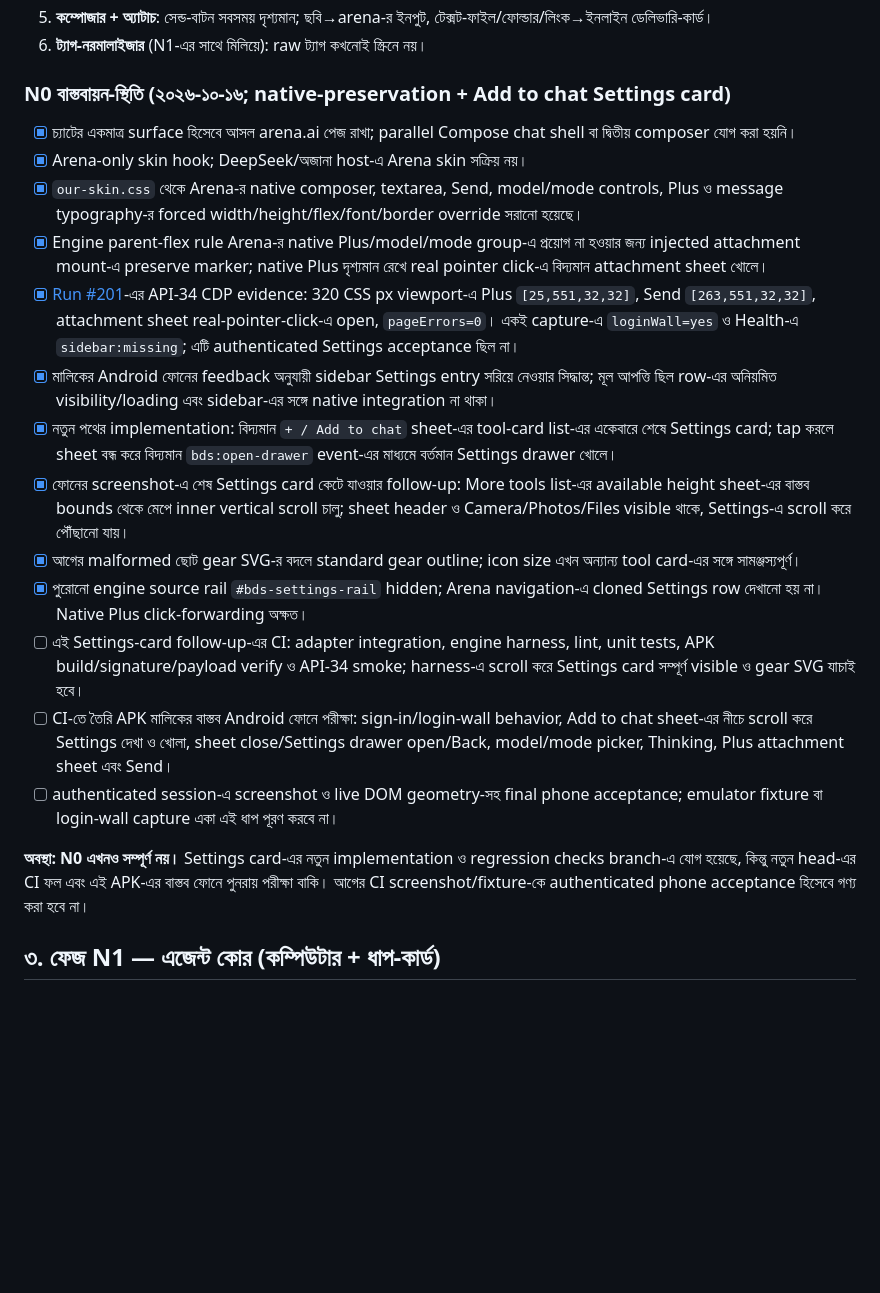
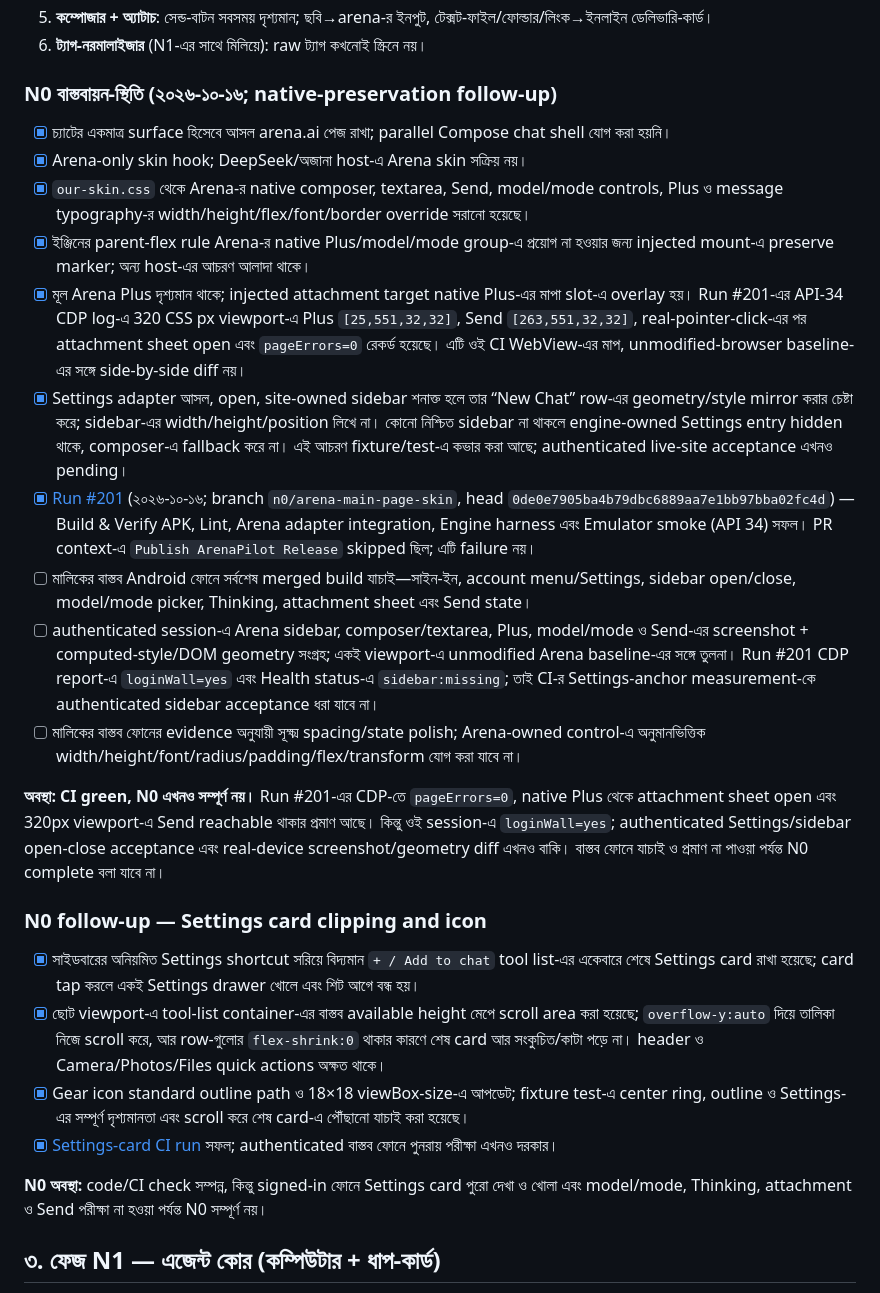
Before and after one commit to themuhammad-personal/Arenapilot, a Markdown page: docs/arena/ROADMAP-4-BN.md, the part around the change. Drawn GitHub-style; blank space fills up the shorter version.

Commit message:
docs: record Settings card overflow and icon fixes

```diff
--- a/docs/arena/ROADMAP-4-BN.md
+++ b/docs/arena/ROADMAP-4-BN.md
@@ -90,23 +90,29 @@
    টেক্সট-ফাইল/ফোল্ডার/লিংক→ইনলাইন ডেলিভারি-কার্ড।
 6. **ট্যাগ-নরমালাইজার** (N1-এর সাথে মিলিয়ে): raw ট্যাগ কখনোই স্ক্রিনে নয়।
 
-### N0 বাস্তবায়ন-স্থিতি (২০২৬-১০-১৬; native-preservation + Add to chat Settings card)
+### N0 বাস্তবায়ন-স্থিতি (২০২৬-১০-১৬; native-preservation follow-up)
 
-- [x] চ্যাটের একমাত্র surface হিসেবে আসল arena.ai পেজ রাখা; parallel Compose chat shell বা দ্বিতীয় composer যোগ করা হয়নি।
+- [x] চ্যাটের একমাত্র surface হিসেবে আসল arena.ai পেজ রাখা; parallel Compose chat shell যোগ করা হয়নি।
 - [x] Arena-only skin hook; DeepSeek/অজানা host-এ Arena skin সক্রিয় নয়।
-- [x] `our-skin.css` থেকে Arena-র native composer, textarea, Send, model/mode controls, Plus ও message typography-র forced width/height/flex/font/border override সরানো হয়েছে।
-- [x] Engine parent-flex rule Arena-র native Plus/model/mode group-এ প্রয়োগ না হওয়ার জন্য injected attachment mount-এ preserve marker; native Plus দৃশ্যমান রেখে real pointer click-এ বিদ্যমান attachment sheet খোলে।
-- [x] [Run #201](https://github.com/themuhammad-personal/Arenapilot/actions/runs/38851951620)-এর API-34 CDP evidence: 320 CSS px viewport-এ Plus `[25,551,32,32]`, Send `[263,551,32,32]`, attachment sheet real-pointer-click-এ open, `pageErrors=0`। একই capture-এ `loginWall=yes` ও Health-এ `sidebar:missing`; এটি authenticated Settings acceptance ছিল না।
-- [x] মালিকের Android ফোনের feedback অনুযায়ী sidebar Settings entry সরিয়ে নেওয়ার সিদ্ধান্ত; মূল আপত্তি ছিল row-এর অনিয়মিত visibility/loading এবং sidebar-এর সঙ্গে native integration না থাকা।
-- [x] নতুন পথের implementation: বিদ্যমান `+ / Add to chat` sheet-এর tool-card list-এর একেবারে শেষে Settings card; tap করলে sheet বন্ধ করে বিদ্যমান `bds:open-drawer` event-এর মাধ্যমে বর্তমান Settings drawer খোলে।
-- [x] ফোনের screenshot-এ শেষ Settings card কেটে যাওয়ার follow-up: More tools list-এর available height sheet-এর বাস্তব bounds থেকে মেপে inner vertical scroll চালু; sheet header ও Camera/Photos/Files visible থাকে, Settings-এ scroll করে পৌঁছানো যায়।
-- [x] আগের malformed ছোট gear SVG-র বদলে standard gear outline; icon size এখন অন্যান্য tool card-এর সঙ্গে সামঞ্জস্যপূর্ণ।
-- [x] পুরোনো engine source rail `#bds-settings-rail` hidden; Arena navigation-এ cloned Settings row দেখানো হয় না। Native Plus click-forwarding অক্ষত।
-- [ ] এই Settings-card follow-up-এর CI: adapter integration, engine harness, lint, unit tests, APK build/signature/payload verify ও API-34 smoke; harness-এ scroll করে Settings card সম্পূর্ণ visible ও gear SVG যাচাই হবে।
-- [ ] CI-তে তৈরি APK মালিকের বাস্তব Android ফোনে পরীক্ষা: sign-in/login-wall behavior, Add to chat sheet-এর নীচে scroll করে Settings দেখা ও খোলা, sheet close/Settings drawer open/Back, model/mode picker, Thinking, Plus attachment sheet এবং Send।
-- [ ] authenticated session-এ screenshot ও live DOM geometry-সহ final phone acceptance; emulator fixture বা login-wall capture একা এই ধাপ পূরণ করবে না।
+- [x] `our-skin.css` থেকে Arena-র native composer, textarea, Send, model/mode controls, Plus ও message typography-র width/height/flex/font/border override সরানো হয়েছে।
+- [x] ইঞ্জিনের parent-flex rule Arena-র native Plus/model/mode group-এ প্রয়োগ না হওয়ার জন্য injected mount-এ preserve marker; অন্য host-এর আচরণ আলাদা থাকে।
+- [x] মূল Arena Plus দৃশ্যমান থাকে; injected attachment target native Plus-এর মাপা slot-এ overlay হয়। Run #201-এর API-34 CDP log-এ 320 CSS px viewport-এ Plus `[25,551,32,32]`, Send `[263,551,32,32]`, real-pointer-click-এর পর attachment sheet open এবং `pageErrors=0` রেকর্ড হয়েছে। এটি ওই CI WebView-এর মাপ, unmodified-browser baseline-এর সঙ্গে side-by-side diff নয়।
+- [x] Settings adapter আসল, open, site-owned sidebar শনাক্ত হলে তার “New Chat” row-এর geometry/style mirror করার চেষ্টা করে; sidebar-এর width/height/position লিখে না। কোনো নিশ্চিত sidebar না থাকলে engine-owned Settings entry hidden থাকে, composer-এ fallback করে না। এই আচরণ fixture/test-এ কভার করা আছে; authenticated live-site acceptance এখনও pending।
+- [x] [Run #201](https://github.com/themuhammad-personal/Arenapilot/actions/runs/38851951620) (২০২৬-১০-১৬; branch `n0/arena-main-page-skin`, head `0de0e7905ba4b79dbc6889aa7e1bb97bba02fc4d`) — Build & Verify APK, Lint, Arena adapter integration, Engine harness এবং Emulator smoke (API 34) সফল। PR context-এ `Publish ArenaPilot Release` skipped ছিল; এটি failure নয়।
+- [ ] মালিকের বাস্তব Android ফোনে সর্বশেষ merged build যাচাই—সাইন-ইন, account menu/Settings, sidebar open/close, model/mode picker, Thinking, attachment sheet এবং Send state।
+- [ ] authenticated session-এ Arena sidebar, composer/textarea, Plus, model/mode ও Send-এর screenshot + computed-style/DOM geometry সংগ্রহ; একই viewport-এ unmodified Arena baseline-এর সঙ্গে তুলনা। Run #201 CDP report-এ `loginWall=yes` এবং Health status-এ `sidebar:missing`; তাই CI-র Settings-anchor measurement-কে authenticated sidebar acceptance ধরা যাবে না।
+- [ ] মালিকের বাস্তব ফোনের evidence অনুযায়ী সূক্ষ্ম spacing/state polish; Arena-owned control-এ অনুমানভিত্তিক width/height/font/radius/padding/flex/transform যোগ করা যাবে না।
 
-**অবস্থা: N0 এখনও সম্পূর্ণ নয়।** Settings card-এর নতুন implementation ও regression checks branch-এ যোগ হয়েছে, কিন্তু নতুন head-এর CI ফল এবং এই APK-এর বাস্তব ফোনে পুনরায় পরীক্ষা বাকি। আগের CI screenshot/fixture-কে authenticated phone acceptance হিসেবে গণ্য করা হবে না।
+**অবস্থা: CI green, N0 এখনও সম্পূর্ণ নয়।** Run #201-এর CDP-তে `pageErrors=0`, native Plus থেকে attachment sheet open এবং 320px viewport-এ Send reachable থাকার প্রমাণ আছে। কিন্তু ওই session-এ `loginWall=yes`; authenticated Settings/sidebar open-close acceptance এবং real-device screenshot/geometry diff এখনও বাকি। বাস্তব ফোনে যাচাই ও প্রমাণ না পাওয়া পর্যন্ত N0 complete বলা যাবে না।
+
+### N0 follow-up — Settings card clipping and icon
+
+- [x] সাইডবারের অনিয়মিত Settings shortcut সরিয়ে বিদ্যমান `+ / Add to chat` tool list-এর একেবারে শেষে Settings card রাখা হয়েছে; card tap করলে একই Settings drawer খোলে এবং শিট আগে বন্ধ হয়।
+- [x] ছোট viewport-এ tool-list container-এর বাস্তব available height মেপে scroll area করা হয়েছে; `overflow-y:auto` দিয়ে তালিকা নিজে scroll করে, আর row-গুলোর `flex-shrink:0` থাকার কারণে শেষ card আর সংকুচিত/কাটা পড়ে না। header ও Camera/Photos/Files quick actions অক্ষত থাকে।
+- [x] Gear icon standard outline path ও 18×18 viewBox-size-এ আপডেট; fixture test-এ center ring, outline ও Settings-এর সম্পূর্ণ দৃশ্যমানতা এবং scroll করে শেষ card-এ পৌঁছানো যাচাই করা হয়েছে।
+- [x] [Settings-card CI run](https://github.com/themuhammad-personal/Arenapilot/actions/runs/38889266715) সফল; authenticated বাস্তব ফোনে পুনরায় পরীক্ষা এখনও দরকার।
+
+**N0 অবস্থা:** code/CI check সম্পন্ন, কিন্তু signed-in ফোনে Settings card পুরো দেখা ও খোলা এবং model/mode, Thinking, attachment ও Send পরীক্ষা না হওয়া পর্যন্ত N0 সম্পূর্ণ নয়।
 
 ## ৩. ফেজ N1 — এজেন্ট কোর (কম্পিউটার + ধাপ-কার্ড)
 
```
